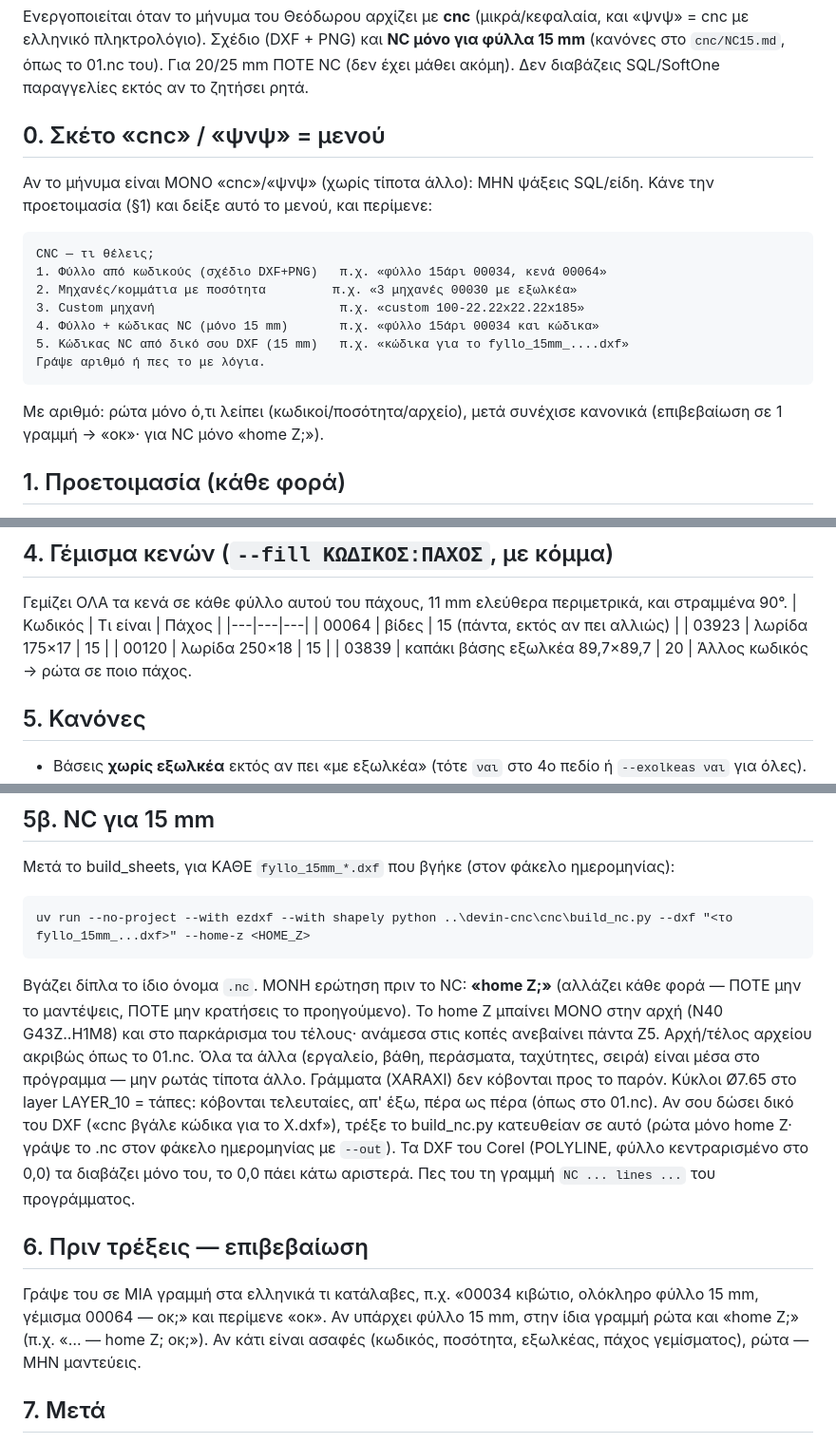
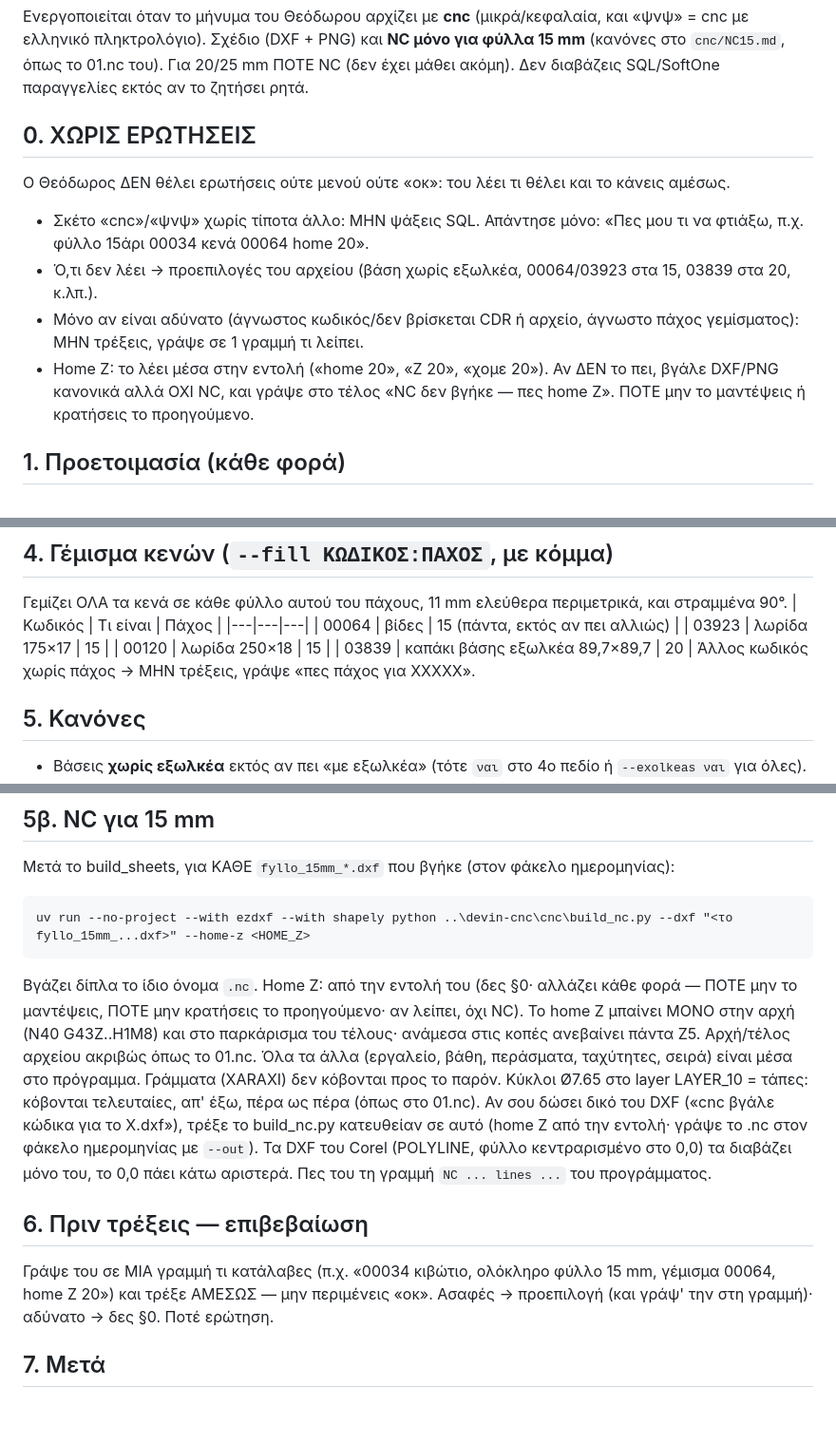
Before and after one commit to toukas80-lab/devin, a Markdown page: cnc/CLI.md, 3 parts joined by grey strips. Shown at 95% size. Rendered like a GitHub page; blank space fills up the shorter version.

Commit message:
cnc/CLI.md: no questions/menu/οκ — run immediately; home Z from the command, else no NC
Co-Authored-By: Theodoros Fountoukas <toukas80@gmail.com>

````diff
--- a/cnc/CLI.md
+++ b/cnc/CLI.md
@@ -3,18 +3,12 @@
 Ενεργοποιείται όταν το μήνυμα του Θεόδωρου αρχίζει με **cnc** (μικρά/κεφαλαία, και «ψνψ» = cnc με ελληνικό πληκτρολόγιο).
 Σχέδιο (DXF + PNG) και **NC μόνο για φύλλα 15 mm** (κανόνες στο `cnc/NC15.md`, όπως το 01.nc του). Για 20/25 mm ΠΟΤΕ NC (δεν έχει μάθει ακόμη). Δεν διαβάζεις SQL/SoftOne παραγγελίες εκτός αν το ζητήσει ρητά.
 
-## 0. Σκέτο «cnc» / «ψνψ» = μενού
-Αν το μήνυμα είναι ΜΟΝΟ «cnc»/«ψνψ» (χωρίς τίποτα άλλο): ΜΗΝ ψάξεις SQL/είδη. Κάνε την προετοιμασία (§1) και δείξε αυτό το μενού, και περίμενε:
-```
-CNC — τι θέλεις;
-1. Φύλλο από κωδικούς (σχέδιο DXF+PNG)   π.χ. «φύλλο 15άρι 00034, κενά 00064»
-2. Μηχανές/κομμάτια με ποσότητα         π.χ. «3 μηχανές 00030 με εξωλκέα»
-3. Custom μηχανή                         π.χ. «custom 100-22.22x22.22x185»
-4. Φύλλο + κώδικας NC (μόνο 15 mm)       π.χ. «φύλλο 15άρι 00034 και κώδικα»
-5. Κώδικας NC από δικό σου DXF (15 mm)   π.χ. «κώδικα για το fyllo_15mm_....dxf»
-Γράψε αριθμό ή πες το με λόγια.
-```
-Με αριθμό: ρώτα μόνο ό,τι λείπει (κωδικοί/ποσότητα/αρχείο), μετά συνέχισε κανονικά (επιβεβαίωση σε 1 γραμμή → «οκ»· για NC μόνο «home Z;»).
+## 0. ΧΩΡΙΣ ΕΡΩΤΗΣΕΙΣ
+Ο Θεόδωρος ΔΕΝ θέλει ερωτήσεις ούτε μενού ούτε «οκ»: του λέει τι θέλει και το κάνεις αμέσως.
+- Σκέτο «cnc»/«ψνψ» χωρίς τίποτα άλλο: ΜΗΝ ψάξεις SQL. Απάντησε μόνο: «Πες μου τι να φτιάξω, π.χ. φύλλο 15άρι 00034 κενά 00064 home 20».
+- Ό,τι δεν λέει → προεπιλογές του αρχείου (βάση χωρίς εξωλκέα, 00064/03923 στα 15, 03839 στα 20, κ.λπ.).
+- Μόνο αν είναι αδύνατο (άγνωστος κωδικός/δεν βρίσκεται CDR ή αρχείο, άγνωστο πάχος γεμίσματος): ΜΗΝ τρέξεις, γράψε σε 1 γραμμή τι λείπει.
+- Home Z: το λέει μέσα στην εντολή («home 20», «Z 20», «χομε 20»). Αν ΔΕΝ το πει, βγάλε DXF/PNG κανονικά αλλά ΟΧΙ NC, και γράψε στο τέλος «NC δεν βγήκε — πες home Z». ΠΟΤΕ μην το μαντέψεις ή κρατήσεις το προηγούμενο.
 
 ## 1. Προετοιμασία (κάθε φορά)
 Στο `C:\Users\User\Documents\devin`: `git fetch origin` (ΜΗΝ αλλάξεις το τρέχον checkout).
@@ -55,7 +49,7 @@ uv run --no-project --with ezdxf --with svgpathtools --with matplotlib --with sh
 | 03923 | λωρίδα 175×17 | 15 |
 | 00120 | λωρίδα 250×18 | 15 |
 | 03839 | καπάκι βάσης εξωλκέα 89,7×89,7 | 20 |
-Άλλος κωδικός → ρώτα σε ποιο πάχος.
+Άλλος κωδικός χωρίς πάχος → ΜΗΝ τρέξεις, γράψε «πες πάχος για ΧΧΧΧΧ».
 
 ## 5. Κανόνες
 - Βάσεις **χωρίς εξωλκέα** εκτός αν πει «με εξωλκέα» (τότε `ναι` στο 4ο πεδίο ή `--exolkeas ναι` για όλες).
@@ -71,12 +65,12 @@ uv run --no-project --with ezdxf --with svgpathtools --with matplotlib --with sh
 ```
 uv run --no-project --with ezdxf --with shapely python ..\devin-cnc\cnc\build_nc.py --dxf "<το fyllo_15mm_...dxf>" --home-z <HOME_Z>
 ```
-Βγάζει δίπλα το ίδιο όνομα `.nc`. ΜΟΝΗ ερώτηση πριν το NC: **«home Z;»** (αλλάζει κάθε φορά — ΠΟΤΕ μην το μαντέψεις, ΠΟΤΕ μην κρατήσεις το προηγούμενο). Το home Z μπαίνει ΜΟΝΟ στην αρχή (N40 G43Z..H1M8) και στο παρκάρισμα του τέλους· ανάμεσα στις κοπές ανεβαίνει πάντα Z5. Αρχή/τέλος αρχείου ακριβώς όπως το 01.nc. Όλα τα άλλα (εργαλείο, βάθη, περάσματα, ταχύτητες, σειρά) είναι μέσα στο πρόγραμμα — μην ρωτάς τίποτα άλλο.
-Γράμματα (XARAXI) δεν κόβονται προς το παρόν. Κύκλοι Ø7.65 στο layer LAYER_10 = τάπες: κόβονται τελευταίες, απ' έξω, πέρα ως πέρα (όπως στο 01.nc). Αν σου δώσει δικό του DXF («cnc βγάλε κώδικα για το X.dxf»), τρέξε το build_nc.py κατευθείαν σε αυτό (ρώτα μόνο home Z· γράψε το .nc στον φάκελο ημερομηνίας με `--out`). Τα DXF του Corel (POLYLINE, φύλλο κεντραρισμένο στο 0,0) τα διαβάζει μόνο του, το 0,0 πάει κάτω αριστερά. Πες του τη γραμμή `NC ... lines ...` του προγράμματος.
+Βγάζει δίπλα το ίδιο όνομα `.nc`. Home Z: από την εντολή του (δες §0· αλλάζει κάθε φορά — ΠΟΤΕ μην το μαντέψεις, ΠΟΤΕ μην κρατήσεις το προηγούμενο· αν λείπει, όχι NC). Το home Z μπαίνει ΜΟΝΟ στην αρχή (N40 G43Z..H1M8) και στο παρκάρισμα του τέλους· ανάμεσα στις κοπές ανεβαίνει πάντα Z5. Αρχή/τέλος αρχείου ακριβώς όπως το 01.nc. Όλα τα άλλα (εργαλείο, βάθη, περάσματα, ταχύτητες, σειρά) είναι μέσα στο πρόγραμμα.
+Γράμματα (XARAXI) δεν κόβονται προς το παρόν. Κύκλοι Ø7.65 στο layer LAYER_10 = τάπες: κόβονται τελευταίες, απ' έξω, πέρα ως πέρα (όπως στο 01.nc). Αν σου δώσει δικό του DXF («cnc βγάλε κώδικα για το X.dxf»), τρέξε το build_nc.py κατευθείαν σε αυτό (home Z από την εντολή· γράψε το .nc στον φάκελο ημερομηνίας με `--out`). Τα DXF του Corel (POLYLINE, φύλλο κεντραρισμένο στο 0,0) τα διαβάζει μόνο του, το 0,0 πάει κάτω αριστερά. Πες του τη γραμμή `NC ... lines ...` του προγράμματος.
 
 ## 6. Πριν τρέξεις — επιβεβαίωση
-Γράψε του σε ΜΙΑ γραμμή στα ελληνικά τι κατάλαβες, π.χ. «00034 κιβώτιο, ολόκληρο φύλλο 15 mm, γέμισμα 00064 — οκ;» και περίμενε «οκ». Αν υπάρχει φύλλο 15 mm, στην ίδια γραμμή ρώτα και «home Z;» (π.χ. «… — home Z; οκ;»).
-Αν κάτι είναι ασαφές (κωδικός, ποσότητα, εξωλκέας, πάχος γεμίσματος), ρώτα — ΜΗΝ μαντεύεις.
+Γράψε του σε ΜΙΑ γραμμή τι κατάλαβες (π.χ. «00034 κιβώτιο, ολόκληρο φύλλο 15 mm, γέμισμα 00064, home Z 20») και τρέξε ΑΜΕΣΩΣ — μην περιμένεις «οκ».
+Ασαφές → προεπιλογή (και γράψ' την στη γραμμή)· αδύνατο → δες §0. Ποτέ ερώτηση.
 
 ## 7. Μετά
 - Πες του σύντομα: πόσα φύλλα ανά πάχος, πόσα κομμάτια, % υλικού που χρησιμοποιήθηκε (γραμμές `... parts ... material used NN%`, πραγματική επιφάνεια κομματιών), πόσα γεμίσματα, και τον φάκελο.
````
